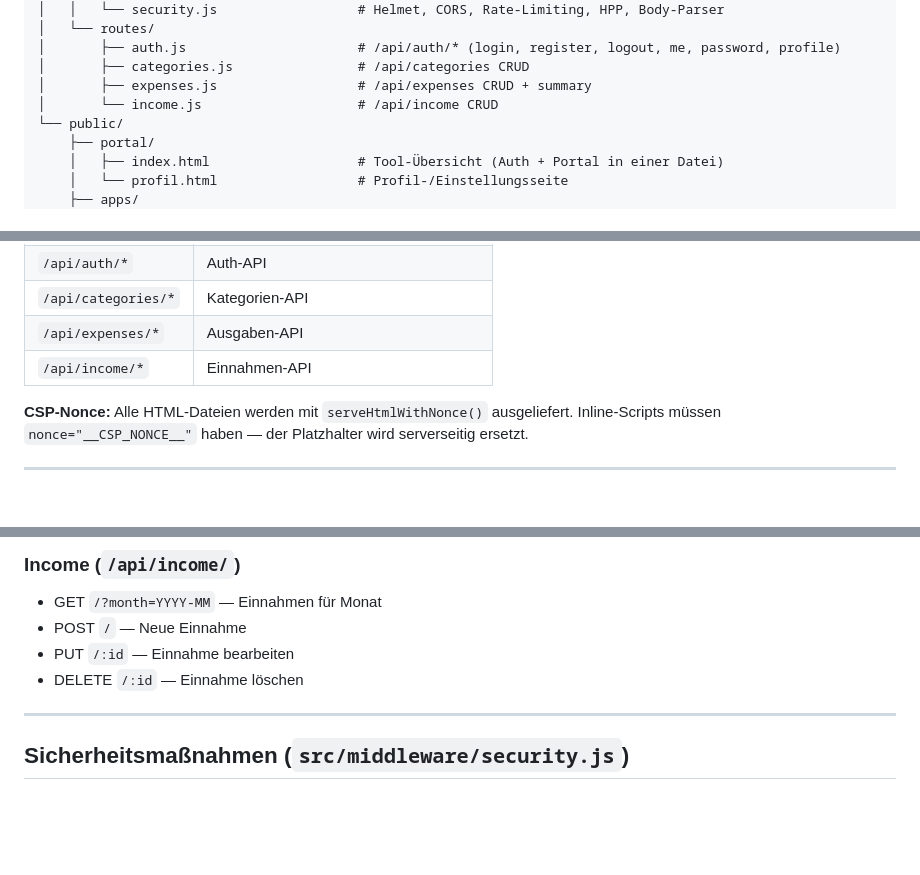
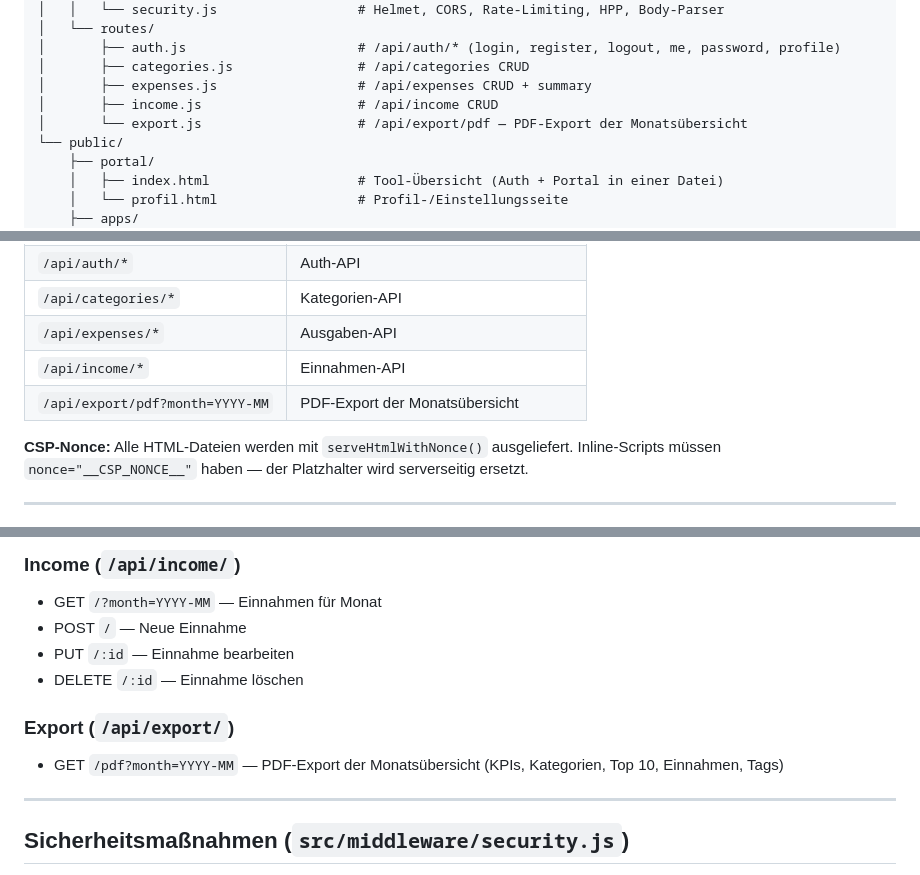
Before and after one commit to Z3phyr404/toolb0x, a Markdown page: CLAUDE.md, 3 parts joined by grey strips. GitHub-like rendering; blank space fills up the shorter version.

```diff
--- a/CLAUDE.md
+++ b/CLAUDE.md
@@ -37,7 +37,8 @@ toolb0x/
 │       ├── auth.js                      # /api/auth/* (login, register, logout, me, password, profile)
 │       ├── categories.js                # /api/categories CRUD
 │       ├── expenses.js                  # /api/expenses CRUD + summary
-│       └── income.js                    # /api/income CRUD
+│       ├── income.js                    # /api/income CRUD
+│       └── export.js                    # /api/export/pdf — PDF-Export der Monatsübersicht
 └── public/
     ├── portal/
     │   ├── index.html                   # Tool-Übersicht (Auth + Portal in einer Datei)
@@ -64,6 +65,7 @@ toolb0x/
 | `/api/categories/*` | Kategorien-API |
 | `/api/expenses/*` | Ausgaben-API |
 | `/api/income/*` | Einnahmen-API |
+| `/api/export/pdf?month=YYYY-MM` | PDF-Export der Monatsübersicht |
 
 **CSP-Nonce:** Alle HTML-Dateien werden mit `serveHtmlWithNonce()` ausgeliefert. Inline-Scripts müssen `nonce="__CSP_NONCE__"` haben — der Platzhalter wird serverseitig ersetzt.
 
@@ -200,6 +202,9 @@ Zweck: Verhindert dass gelöschte Einträge nach Monatswechsel wieder auftauchen
 - PUT `/:id` — Einnahme bearbeiten
 - DELETE `/:id` — Einnahme löschen
 
+### Export (`/api/export/`)
+- GET `/pdf?month=YYYY-MM` — PDF-Export der Monatsübersicht (KPIs, Kategorien, Top 10, Einnahmen, Tags)
+
 ---
 
 ## Sicherheitsmaßnahmen (`src/middleware/security.js`)
```
Also changed, not shown: other parts of CLAUDE.md (+1 -0 lines).
